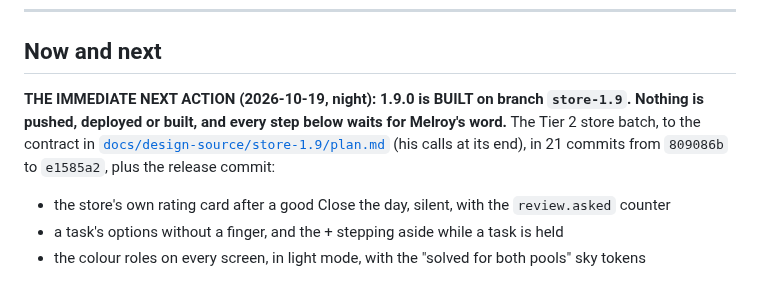
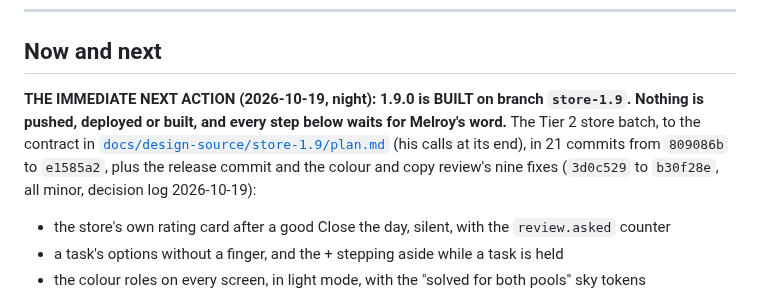
Before and after one commit to melroyds/doubledone, a Markdown page: BUILD-PLAN.md, the part around the change. Drawn GitHub-style.

Commit message:
docs(plan): the next action counts the colour and copy review's nine fixes
A cold session reads the commit range at the top of BUILD-PLAN to know what
1.9.0 carries. It named the 21 slice commits and the release commit only, so it
now names the review's nine fixes too, 3d0c529 to b30f28e, with the decision
log entry that records them.

Co-Authored-By: Claude Opus 5.5 <noreply@anthropic.com>

```diff
--- a/BUILD-PLAN.md
+++ b/BUILD-PLAN.md
@@ -42,7 +42,7 @@ The product is complete. Grouped by theme; every commit and its reasoning is in
 
 ## Now and next
 
-**THE IMMEDIATE NEXT ACTION (2026-10-19, night): 1.9.0 is BUILT on branch `store-1.9`. Nothing is pushed, deployed or built, and every step below waits for Melroy's word.** The Tier 2 store batch, to the contract in [`docs/design-source/store-1.9/plan.md`](docs/design-source/store-1.9/plan.md) (his calls at its end), in 21 commits from `809086b` to `e1585a2`, plus the release commit:
+**THE IMMEDIATE NEXT ACTION (2026-10-19, night): 1.9.0 is BUILT on branch `store-1.9`. Nothing is pushed, deployed or built, and every step below waits for Melroy's word.** The Tier 2 store batch, to the contract in [`docs/design-source/store-1.9/plan.md`](docs/design-source/store-1.9/plan.md) (his calls at its end), in 21 commits from `809086b` to `e1585a2`, plus the release commit and the colour and copy review's nine fixes (`3d0c529` to `b30f28e`, all minor, decision log 2026-10-19):
 - the store's own rating card after a good Close the day, silent, with the `review.asked` counter
 - a task's options without a finger, and the + stepping aside while a task is held
 - the colour roles on every screen, in light mode, with the "solved for both pools" sky tokens
```
